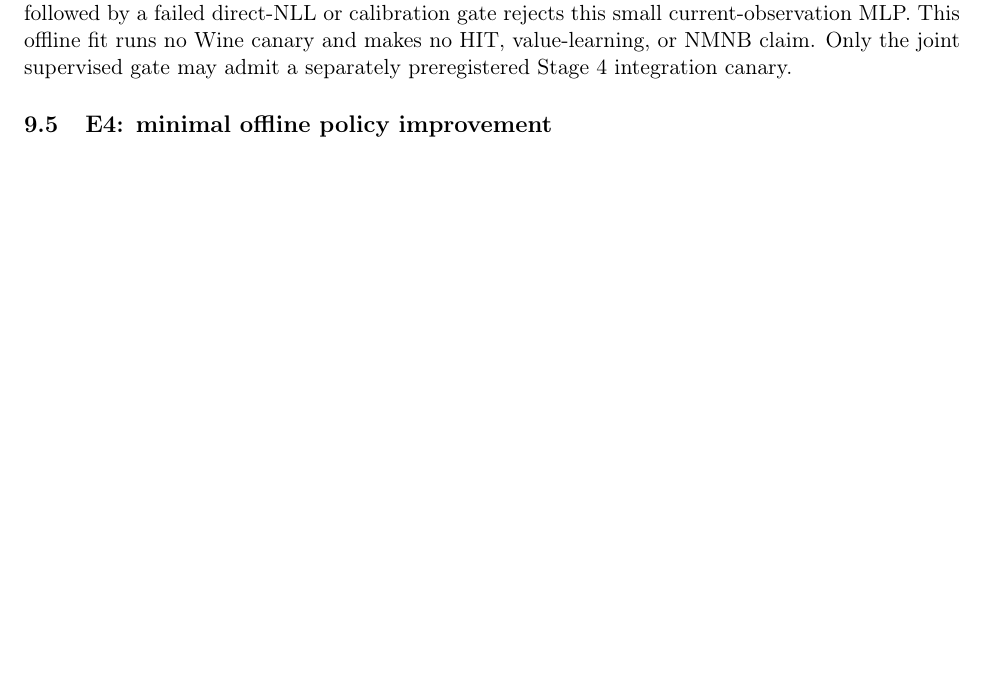
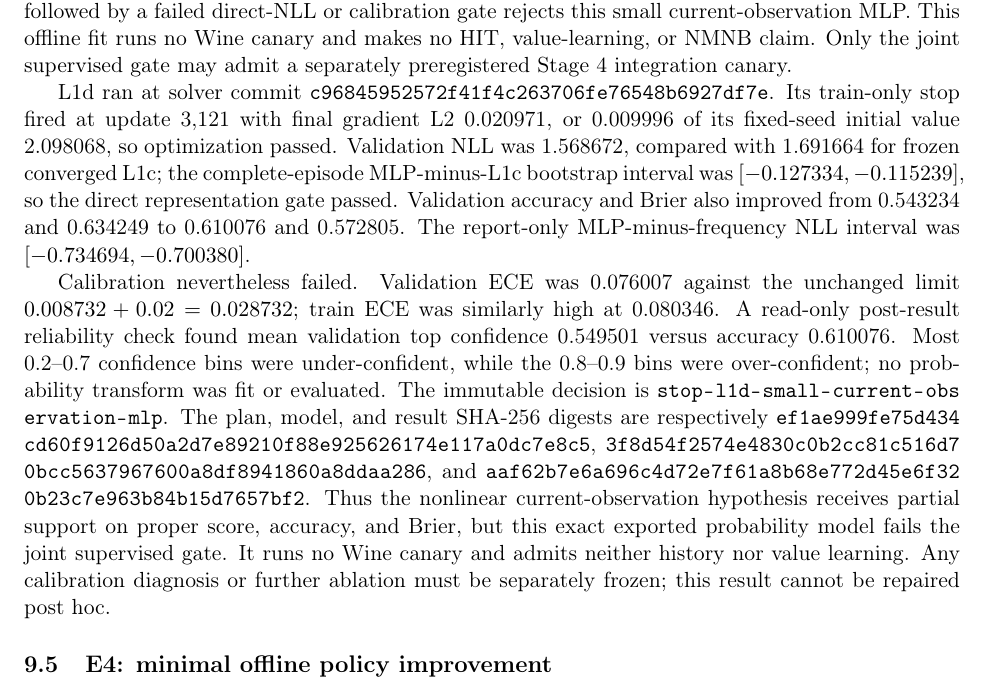
Before and after one commit to N0zoM1z0/touhou-solver-th06-rl, a LaTeX paper (paper/main.tex): part of page 15 of 18, cut so that both start at the same text, the shorter picture padded with empty space. Compiled offline with pdfLaTeX.

Commit message:
research: record negative Stage 4 L1d result
Assisted-by: Reimu (gensokyo-skills:reimu-incident-triage)

Assisted-by: Cirno (gensokyo-skills:cirno-radical-simplification)

Assisted-by: Marisa (gensokyo-skills:marisa-rapid-prototyping)

```diff
--- a/paper/main.tex
+++ b/paper/main.tex
@@ -889,6 +889,34 @@ MLP.  This offline fit runs no Wine canary and makes no HIT, value-learning, or
 NMNB claim.  Only the joint supervised gate may admit a separately
 preregistered Stage~4 integration canary.
 
+L1d ran at solver commit
+\path{c96845952572f41f4c263706fe76548b6927df7e}.  Its train-only stop fired
+at update 3,121 with final gradient L2 0.020971, or 0.009996 of its fixed-seed
+initial value 2.098068, so optimization passed.  Validation NLL was 1.568672,
+compared with 1.691664 for frozen converged L1c; the complete-episode
+MLP-minus-L1c bootstrap interval was $[-0.127334,-0.115239]$, so the direct
+representation gate passed.  Validation accuracy and Brier also improved from
+0.543234 and 0.634249 to 0.610076 and 0.572805.  The report-only
+MLP-minus-frequency NLL interval was $[-0.734694,-0.700380]$.
+
+Calibration nevertheless failed.  Validation ECE was 0.076007 against the
+unchanged limit $0.008732+0.02=0.028732$; train ECE was similarly high at
+0.080346.  A read-only post-result reliability check found mean validation top
+confidence 0.549501 versus accuracy 0.610076.  Most 0.2--0.7 confidence bins
+were under-confident, while the 0.8--0.9 bins were over-confident; no
+probability transform was fit or evaluated.  The immutable decision is
+\path{stop-l1d-small-current-observation-mlp}.  The plan, model, and result
+SHA-256 digests are respectively
+\path{ef1ae999fe75d434cd60f9126d50a2d7e89210f88e925626174e117a0dc7e8c5},
+\path{3f8d54f2574e4830c0b2cc81c516d70bcc5637967600a8df8941860a8ddaa286},
+and
+\path{aaf62b7e6a696c4d72e7f61a8b68e772d45e6f320b23c7e963b84b15d7657bf2}.
+Thus the nonlinear current-observation hypothesis receives partial support on
+proper score, accuracy, and Brier, but this exact exported probability model
+fails the joint supervised gate.  It runs no Wine canary and admits neither
+history nor value learning.  Any calibration diagnosis or further ablation
+must be separately frozen; this result cannot be repaired post hoc.
+
 \subsection{E4: minimal offline policy improvement}
 
 E4 begins only after E3 identifies one frozen portable representation.  It
```
Also changed, not shown: START_HERE.md (+13 -10 lines), paper/main.pdf.
